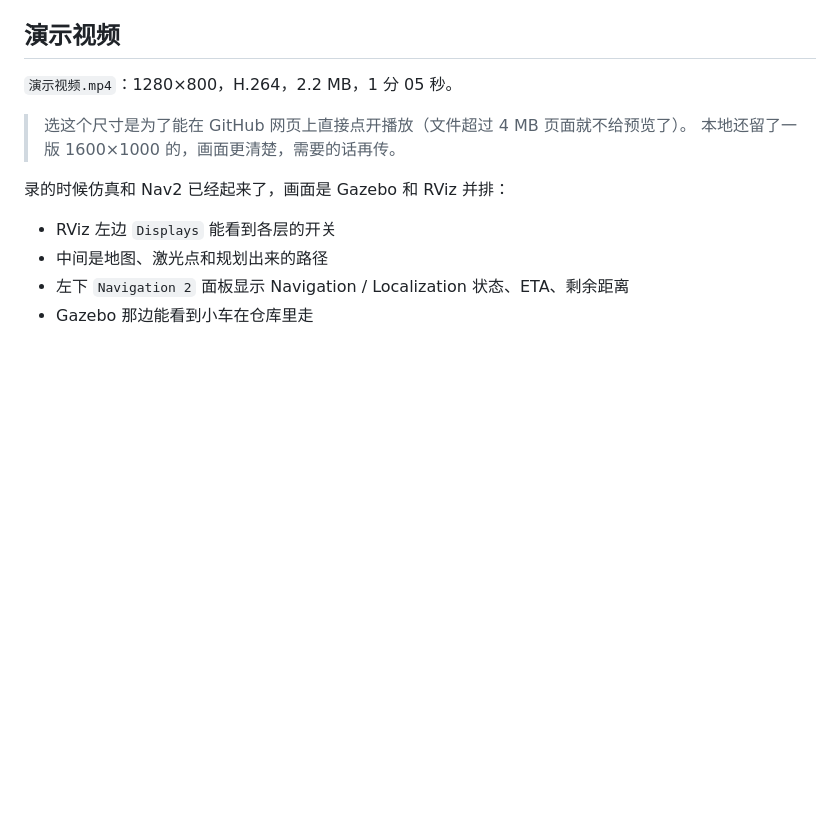
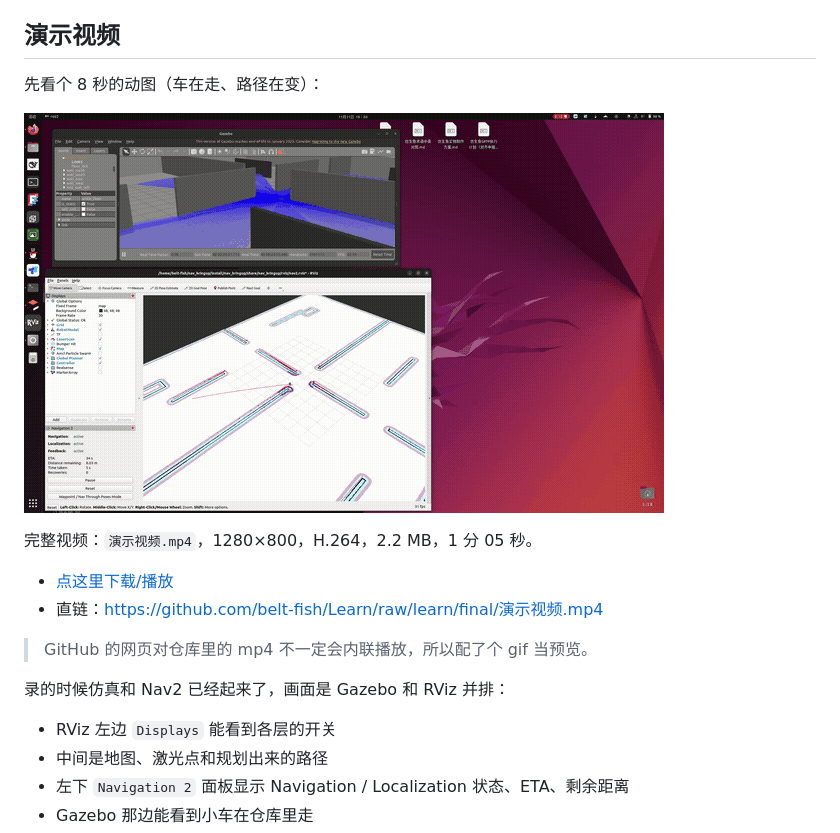
Before and after one commit to belt-fish/Learn, a Markdown page: final/README.md, the part around the change. GitHub-like rendering; pictures changed too: final/demo.gif (added); blank space fills up the shorter version.

Commit message:
加 gif 预览

```diff
--- a/final/README.md
+++ b/final/README.md
@@ -174,10 +174,16 @@ Nav2 Goal 和右侧 Navigation2 面板联动，适合连续发多个点、中途
 
 ## 演示视频
 
-`演示视频.mp4`：1280×800，H.264，2.2 MB，1 分 05 秒。
+先看个 8 秒的动图（车在走、路径在变）：
 
-> 选这个尺寸是为了能在 GitHub 网页上直接点开播放（文件超过 4 MB 页面就不给预览了）。
-> 本地还留了一版 1600×1000 的，画面更清楚，需要的话再传。
+![导航演示](demo.gif)
+
+完整视频：`演示视频.mp4`，1280×800，H.264，2.2 MB，1 分 05 秒。
+
+- [点这里下载/播放](演示视频.mp4)
+- 直链：https://github.com/belt-fish/Learn/raw/learn/final/演示视频.mp4
+
+> GitHub 的网页对仓库里的 mp4 不一定会内联播放，所以配了个 gif 当预览。
 
 录的时候仿真和 Nav2 已经起来了，画面是 Gazebo 和 RViz 并排：
 
```
Also changed, not shown: README.md (+1 -1 lines).
